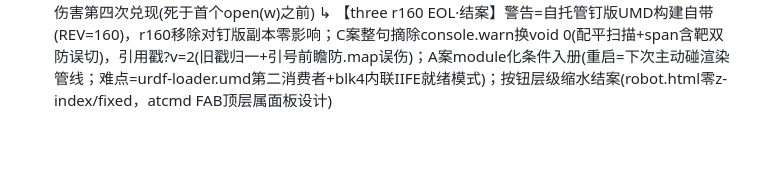
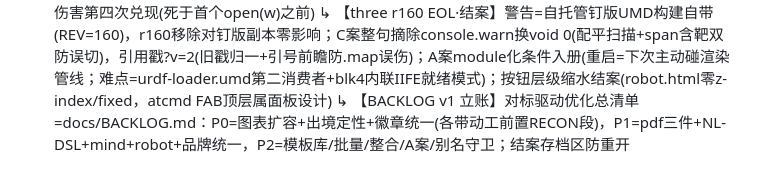
Before and after one commit to donglingjiu/ai-toolsBox, a Markdown page: ai-toolbox-v2-optimized/docs/ROADMAP.md, the part around the change. Rendered like a GitHub page; blank space fills up the shorter version.

```diff
--- a/ai-toolbox-v2-optimized/docs/ROADMAP.md
+++ b/ai-toolbox-v2-optimized/docs/ROADMAP.md
@@ -164,3 +164,4 @@
   ↳ 【R1收刀落地】rename_column补to空/重名拒单、add_computed补as重名拒单(对照split_col自有标准)；缓存戳v4→v5；R-A/R-B/R-C调用链打印随跑在案
   ↳ 【第24课·软探针与硬闸门分离】REVISION正则按未压缩源码形态直取并assert(压缩构建里REVISION非直赋形态,实况见探针上下文转储)——记录字段竟成闸门杀死手术；制度=元数据只探针不assert(打印上下文留证)，assert只测正确性：标记唯一/span含靶/API五连/括号与长度精确delta；零伤害第四次兑现(死于首个open(w)之前)
   ↳ 【three r160 EOL·结案】警告=自托管钉版UMD构建自带(REV=160)，r160移除对钉版副本零影响；C案整句摘除console.warn换void 0(配平扫描+span含靶双防误切)，引用戳?v=2(旧戳归一+引号前瞻防.map误伤)；A案module化条件入册(重启=下次主动碰渲染管线；难点=urdf-loader.umd第二消费者+blk4内联IIFE就绪模式)；按钮层级缩水结案(robot.html零z-index/fixed，atcmd FAB顶层属面板设计)
+  ↳ 【BACKLOG v1 立账】对标驱动优化总清单=docs/BACKLOG.md：P0=图表扩容+出境定性+徽章统一(各带动工前置RECON段)，P1=pdf三件+NL-DSL+mind+robot+品牌统一，P2=模板库/批量/整合/A案/别名守卫；结案存档区防重开
```
Also changed, not shown: ai-toolbox-v2-optimized/docs/BACKLOG.md (added, +47 -0 lines).
